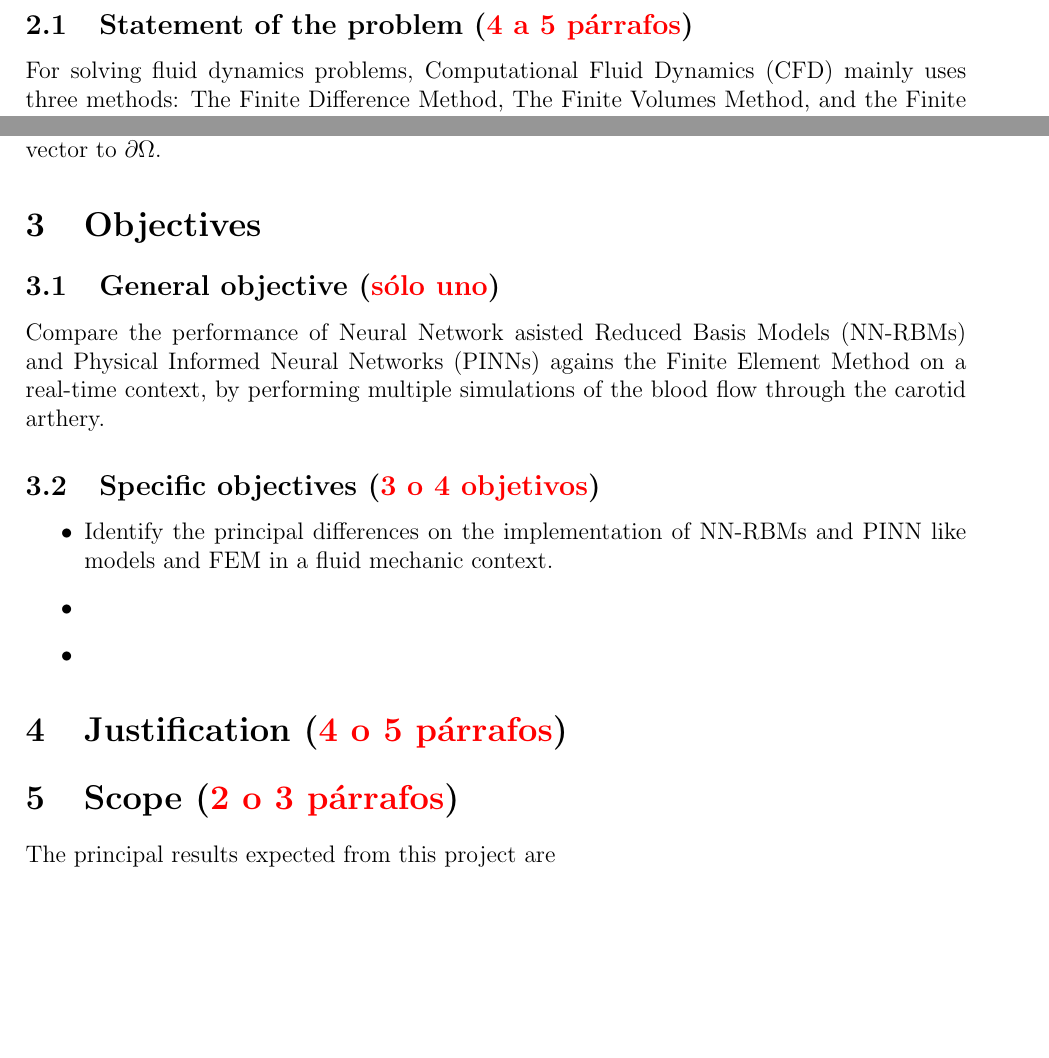
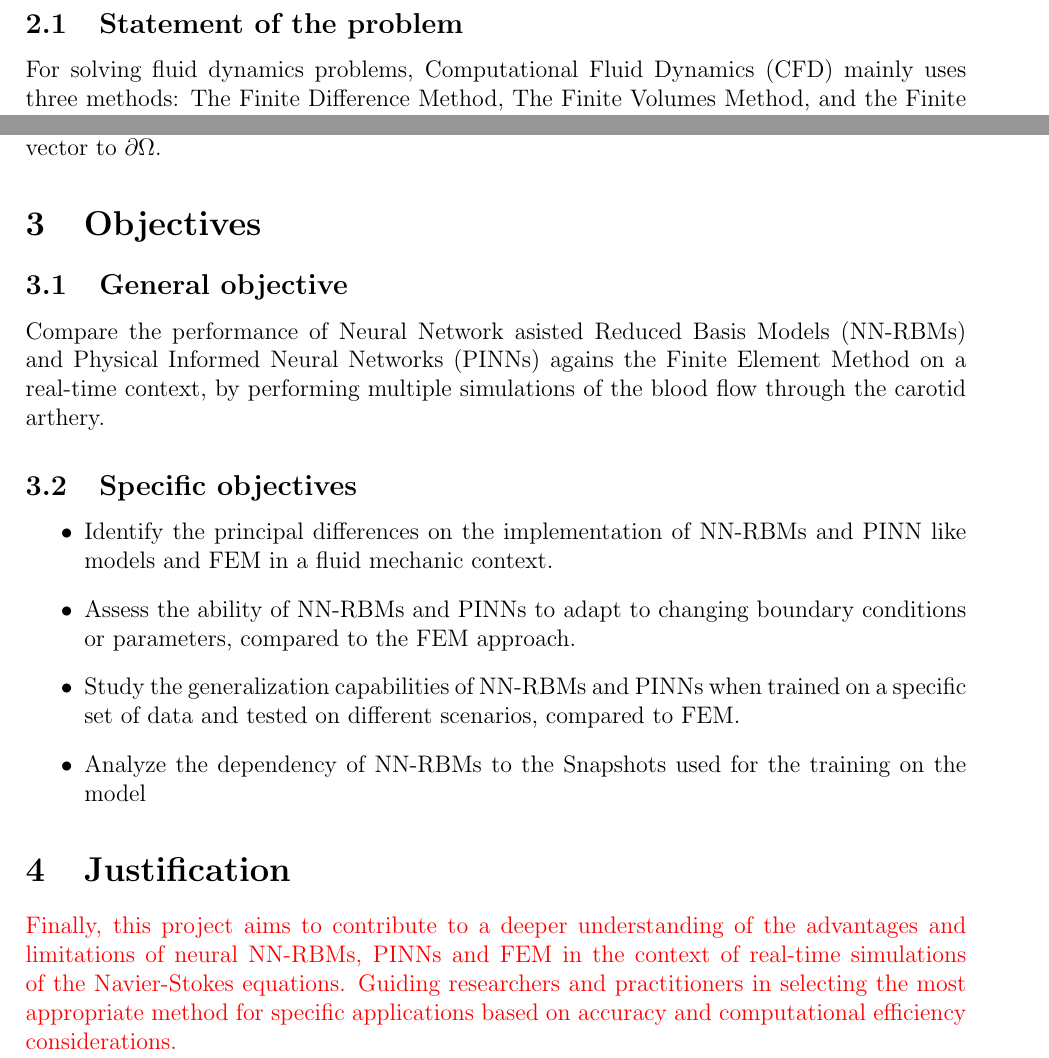
Before and after one commit to asalazara1/PI3, a LaTeX document (Anteproyecto/Anteproyecto_PI.tex): two parts of pages 3 and 4 of 6 before the commit and two parts of pages 3 and 5 of 7 after it, joined at a grey line, cut so that both start at the same text, the shorter picture padded with empty space. Compiled offline with pdfLaTeX.

Commit message:
Anteproyecto

```diff
--- a/Anteproyecto/Anteproyecto_PI.tex
+++ b/Anteproyecto/Anteproyecto_PI.tex
@@ -148,9 +148,10 @@ these methods versus the FEM in an on-line simulation process.
 
 
 
-\subsection{Statement of the problem (\textcolor{red}{4 a 5 párrafos})}
+\subsection{Statement of the problem}
 
 \begin{comment}
+  \textcolor{red}{4 a 5 párrafos})
   En este apartado debemos ampliar la descripción del problema.
 
   En esta subsección se hace una ampliación del problema descrito en la introducción. Acá hay
@@ -240,9 +247,10 @@ functions, $\varGamma_D$ and $\varGamma_N$ provide a partition of the boundary $
 
 \section{Objectives}
 
-\subsection{General objective (\textcolor{red}{sólo uno})}
+\subsection{General objective}
 
 \begin{comment}
+  (\textcolor{red}{sólo uno})
   El objetivo general enmarca todo el trabajo. Está estrechamente relacionado con el
 título y con la pregunta de investigación y describe de intensión de la
 invesstigación.
@@ -255,9 +263,10 @@ Compare the performance of Neural Network asisted Reduced Basis Models (NN-RBMs)
 agains the Finite Element Method on a real-time context, by performing multiple simulations
 of the blood flow through the carotid arthery.
 
-\subsection{Specific objectives (\textcolor{red}{3 o 4 objetivos})}
+\subsection{Specific objectives}
 
 \begin{comment}
+  (\textcolor{red}{3 o 4 objetivos})
   Son un conjunto de objetivos más pequeños que permitirán alcanzar el general.
   La estructura de un objetivo general es la siguiente: Verbo en infinitivo (uno
   solo) + qué (objeto de estudio) + cómo.
@@ -273,11 +282,12 @@ of the blood flow through the carotid arthery.
 
 \begin{itemize}
   \item Identify the principal differences on the implementation of NN-RBMs and PINN like models and FEM in a fluid mechanic context.
-  \item
-  \item
+  \item Assess the ability of NN-RBMs and PINNs to adapt to changing boundary conditions or parameters, compared to the FEM approach.
+  \item  Study the generalization capabilities of NN-RBMs and PINNs when trained on a specific set of data and tested on different scenarios, compared to FEM.
+  \item Analyze the dependency of NN-RBMs to the Snapshots used for the training on the model
 \end{itemize}
 
-\section{Justification (\textcolor{red}{4 o 5 párrafos})}
+\section{Justification}
 
 \begin{comment}
 
@@ -292,8 +302,8 @@ teórico o práctico y soportadas en literatura.
 
 \end{comment}
 
+\textcolor{red}{ Finally, this project aims to contribute to a deeper understanding of the advantages and limitations of neural NN-RBMs, PINNs and FEM in the context of real-time simulations of the Navier-Stokes equations. Guiding researchers and practitioners in selecting the most appropriate method for specific applications based on accuracy and computational efficiency considerations.}\\
 
-
-\section{Scope (\textcolor{red}{2 o 3 párrafos})}
+\section{Scope}
 
 \begin{comment}
@@ -304,7 +315,7 @@ durante la ejecución del proyecto. También describe los principales
   resultados esperados de la investigación
 \end{comment}
 
-The principal results expected from this project are \\
+
 
 Now then, it is clear that for this kind of project one of the biggest obstacles that it is possible
 to encounter when researching and implementing the model is the impossibility of carrying out
```
Also changed, not shown: Anteproyecto/Anteproyecto_PI.pdf, Anteproyecto/Anteproyecto_PI.tex (19 more changed lines), 5 other files. Lines whose indentation alone changed are shown as unchanged.
